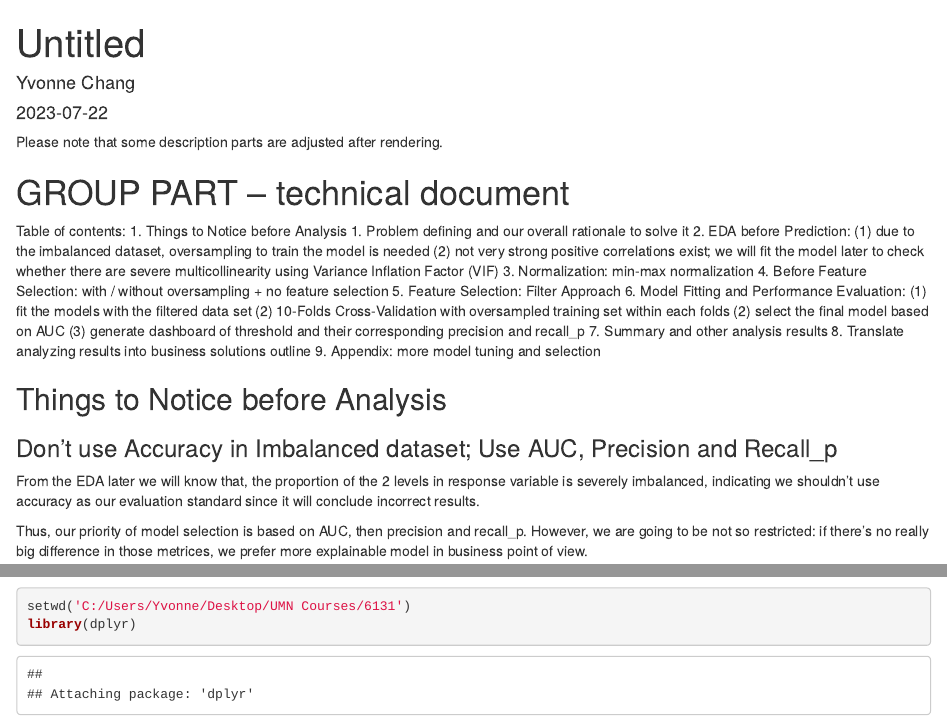
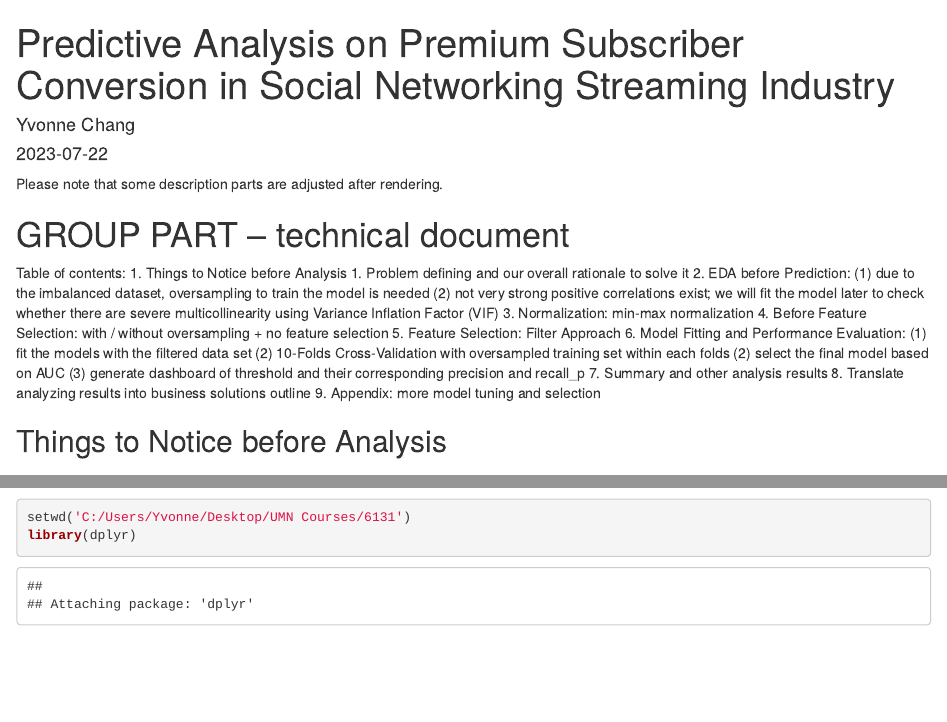
Before and after one commit to tsps40642/Predictive_Analysis_on_Premium_Subscriber_Conversion_in_Social_Networking_Streaming_Industry, an R Markdown document (Technical_document.Rmd): the page in a window 1100 px wide, from its top, and a second part further down, joined at a grey line. Rendered offline with R 4.5, knitr and Pandoc, with nearby package versions; some code elsewhere in the file could not run offline.

Commit message:
Update Technical_document.Rmd

```diff
--- a/Technical_document.Rmd
+++ b/Technical_document.Rmd
@@ -1,5 +1,5 @@
 ---
-title: "Untitled"
+title: "Predictive Analysis on Premium Subscriber Conversion in Social Networking Streaming Industry"
 author: "Yvonne Chang"
 date: "2023-07-22"
 output:
```
